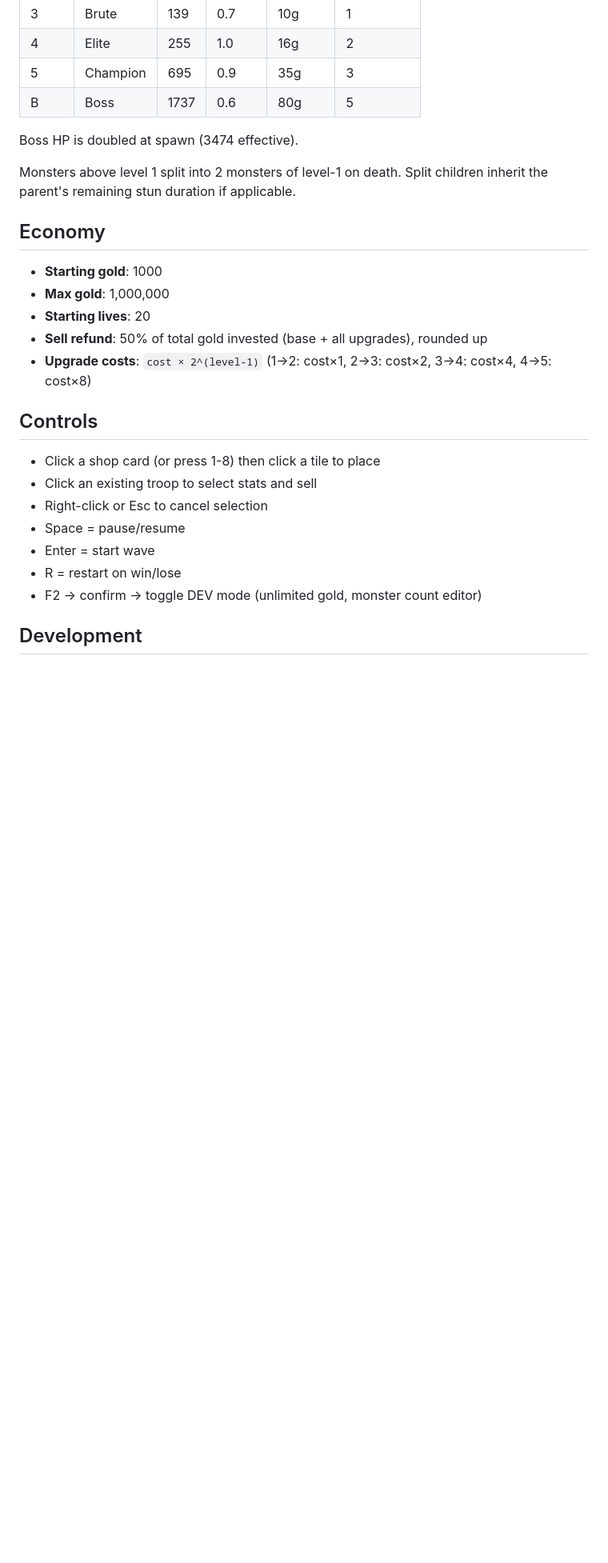
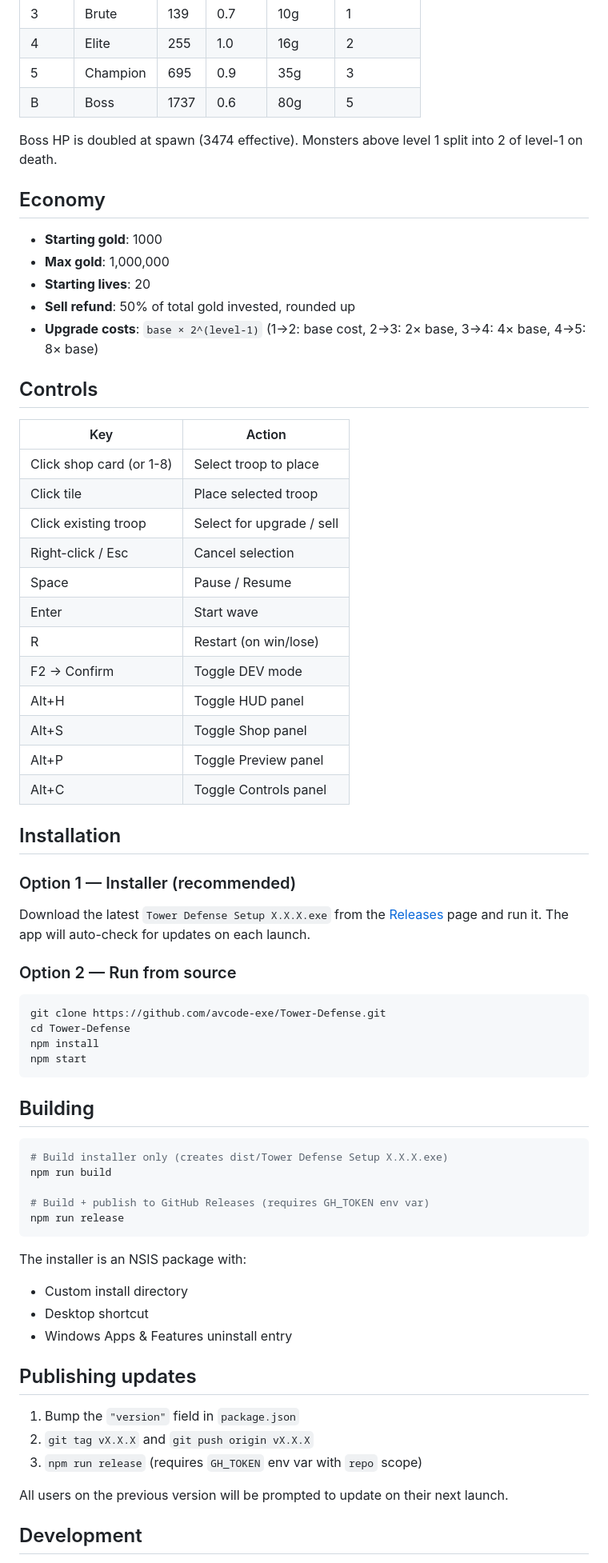
Before and after one commit to avcode-exe/Tower-Defense, a Markdown page: README.md, the part around the change printed below. Shown: that part at 80% size. GitHub-like rendering; blank space fills up the shorter version.

Commit message:
v1.0.1: tower icon, render caching, monster fix, README, .gitignore fix

````diff
--- a/README.md
+++ b/README.md
@@ -41,27 +48,70 @@ A 2D tower defense game built with plain HTML5 + JavaScript.
 | 5 | Champion | 695 | 0.9 | 35g | 3 |
 | B | Boss | 1737 | 0.6 | 80g | 5 |
 
-Boss HP is doubled at spawn (3474 effective).
-
-Monsters above level 1 split into 2 monsters of level-1 on death. Split children inherit the parent's remaining stun duration if applicable.
+Boss HP is doubled at spawn (3474 effective). Monsters above level 1 split into 2 of level-1 on death.
 
 ## Economy
 
 - **Starting gold**: 1000
 - **Max gold**: 1,000,000
 - **Starting lives**: 20
-- **Sell refund**: 50% of total gold invested (base + all upgrades), rounded up
-- **Upgrade costs**: `cost × 2^(level-1)` (1→2: cost×1, 2→3: cost×2, 3→4: cost×4, 4→5: cost×8)
+- **Sell refund**: 50% of total gold invested, rounded up
+- **Upgrade costs**: `base × 2^(level-1)` (1→2: base cost, 2→3: 2× base, 3→4: 4× base, 4→5: 8× base)
 
 ## Controls
 
-- Click a shop card (or press 1-8) then click a tile to place
-- Click an existing troop to select stats and sell
-- Right-click or Esc to cancel selection
-- Space = pause/resume
-- Enter = start wave
-- R = restart on win/lose
-- F2 → confirm → toggle DEV mode (unlimited gold, monster count editor)
+| Key | Action |
+|-----|--------|
+| Click shop card (or 1-8) | Select troop to place |
+| Click tile | Place selected troop |
+| Click existing troop | Select for upgrade / sell |
+| Right-click / Esc | Cancel selection |
+| Space | Pause / Resume |
+| Enter | Start wave |
+| R | Restart (on win/lose) |
+| F2 → Confirm | Toggle DEV mode |
+| Alt+H | Toggle HUD panel |
+| Alt+S | Toggle Shop panel |
+| Alt+P | Toggle Preview panel |
+| Alt+C | Toggle Controls panel |
+
+## Installation
+
+### Option 1 — Installer (recommended)
+
+Download the latest `Tower Defense Setup X.X.X.exe` from the [Releases](https://github.com/avcode-exe/Tower-Defense/releases) page and run it. The app will auto-check for updates on each launch.
+
+### Option 2 — Run from source
+
+```bash
+git clone https://github.com/avcode-exe/Tower-Defense.git
+cd Tower-Defense
+npm install
+npm start
+```
+
+## Building
+
+```bash
+# Build installer only (creates dist/Tower Defense Setup X.X.X.exe)
+npm run build
+
+# Build + publish to GitHub Releases (requires GH_TOKEN env var)
+npm run release
+```
+
+The installer is an NSIS package with:
+- Custom install directory
+- Desktop shortcut
+- Windows Apps & Features uninstall entry
+
+## Publishing updates
+
+1. Bump the `"version"` field in `package.json`
+2. `git tag vX.X.X` and `git push origin vX.X.X`
+3. `npm run release` (requires `GH_TOKEN` env var with `repo` scope)
+
+All users on the previous version will be prompted to update on their next launch.
 
 ## Development
 
````
Also changed, not shown: other parts of README.md (+21 -7 lines), icon.png, 5 other files.
